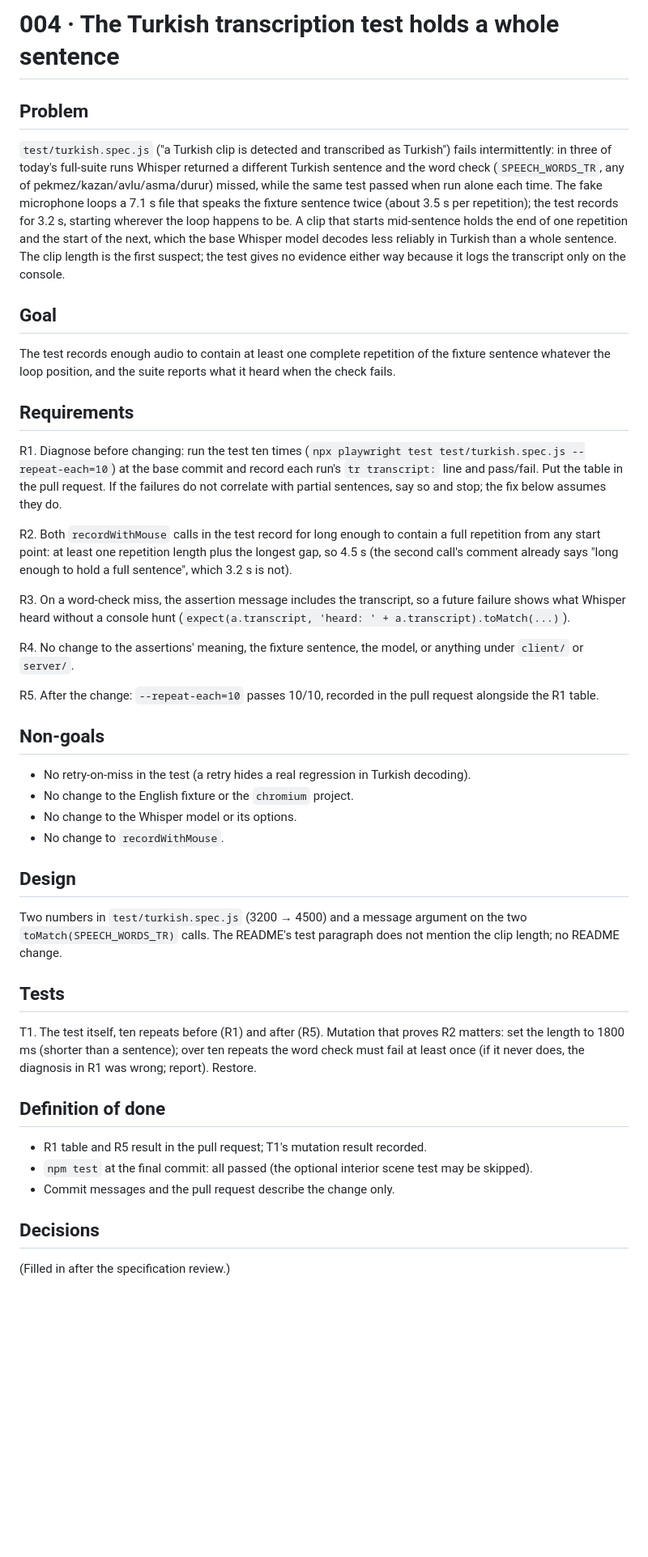
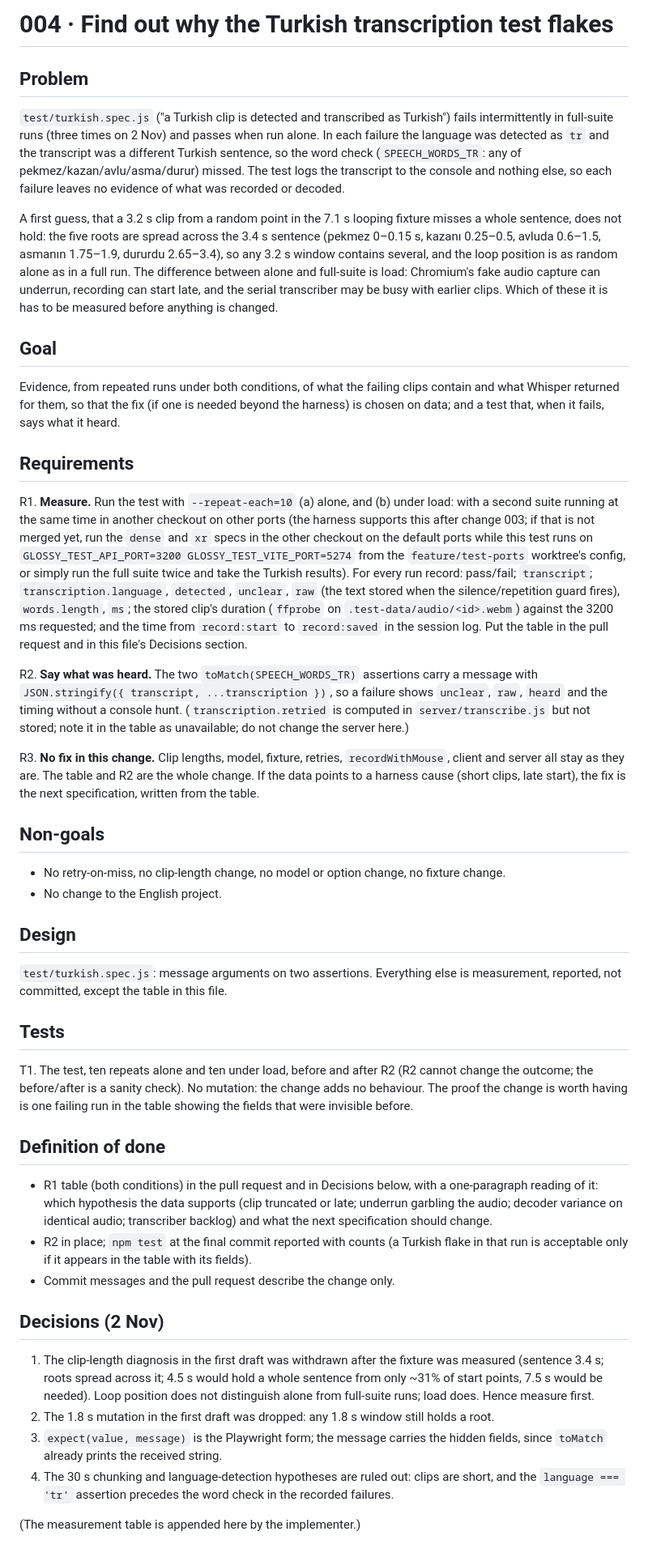
Before and after one commit to ainsleys/glossy-XR, a Markdown page: docs/prd/004-turkish-test-stability.md, the part around the change. Shown at 81% size. Rendered like a GitHub page; blank space fills up the shorter version.

Commit message:
PRD 004: measure the Turkish test's flake before changing it
Co-Authored-By: Claude Fable 5.1 <noreply@anthropic.com>
Claude-Session: https://claude.ai/code/session_01WbK3JQXVHJ7cBHYeoRVKY2

```diff
--- a/docs/prd/004-turkish-test-stability.md
+++ b/docs/prd/004-turkish-test-stability.md
@@ -1,46 +1,47 @@
-# 004 · The Turkish transcription test holds a whole sentence
+# 004 · Find out why the Turkish transcription test flakes
 
 ## Problem
 
-`test/turkish.spec.js` ("a Turkish clip is detected and transcribed as Turkish") fails intermittently: in three of today's full-suite runs Whisper returned a different Turkish sentence and the word check (`SPEECH_WORDS_TR`, any of pekmez/kazan/avlu/asma/durur) missed, while the same test passed when run alone each time. The fake microphone loops a 7.1 s file that speaks the fixture sentence twice (about 3.5 s per repetition); the test records for 3.2 s, starting wherever the loop happens to be. A clip that starts mid-sentence holds the end of one repetition and the start of the next, which the base Whisper model decodes less reliably in Turkish than a whole sentence. The clip length is the first suspect; the test gives no evidence either way because it logs the transcript only on the console.
+`test/turkish.spec.js` ("a Turkish clip is detected and transcribed as Turkish") fails intermittently in full-suite runs (three times on 2 Nov) and passes when run alone. In each failure the language was detected as `tr` and the transcript was a different Turkish sentence, so the word check (`SPEECH_WORDS_TR`: any of pekmez/kazan/avlu/asma/durur) missed. The test logs the transcript to the console and nothing else, so each failure leaves no evidence of what was recorded or decoded.
+
+A first guess, that a 3.2 s clip from a random point in the 7.1 s looping fixture misses a whole sentence, does not hold: the five roots are spread across the 3.4 s sentence (pekmez 0–0.15 s, kazanı 0.25–0.5, avluda 0.6–1.5, asmanın 1.75–1.9, dururdu 2.65–3.4), so any 3.2 s window contains several, and the loop position is as random alone as in a full run. The difference between alone and full-suite is load: Chromium's fake audio capture can underrun, recording can start late, and the serial transcriber may be busy with earlier clips. Which of these it is has to be measured before anything is changed.
 
 ## Goal
 
-The test records enough audio to contain at least one complete repetition of the fixture sentence whatever the loop position, and the suite reports what it heard when the check fails.
+Evidence, from repeated runs under both conditions, of what the failing clips contain and what Whisper returned for them, so that the fix (if one is needed beyond the harness) is chosen on data; and a test that, when it fails, says what it heard.
 
 ## Requirements
 
-R1. Diagnose before changing: run the test ten times (`npx playwright test test/turkish.spec.js --repeat-each=10`) at the base commit and record each run's `tr transcript:` line and pass/fail. Put the table in the pull request. If the failures do not correlate with partial sentences, say so and stop; the fix below assumes they do.
+R1. **Measure.** Run the test with `--repeat-each=10` (a) alone, and (b) under load: with a second suite running at the same time in another checkout on other ports (the harness supports this after change 003; if that is not merged yet, run the `dense` and `xr` specs in the other checkout on the default ports while this test runs on `GLOSSY_TEST_API_PORT=3200 GLOSSY_TEST_VITE_PORT=5274` from the `feature/test-ports` worktree's config, or simply run the full suite twice and take the Turkish results). For every run record: pass/fail; `transcript`; `transcription.language`, `detected`, `unclear`, `raw` (the text stored when the silence/repetition guard fires), `words.length`, `ms`; the stored clip's duration (`ffprobe` on `.test-data/audio/<id>.webm`) against the 3200 ms requested; and the time from `record:start` to `record:saved` in the session log. Put the table in the pull request and in this file's Decisions section.
 
-R2. Both `recordWithMouse` calls in the test record for long enough to contain a full repetition from any start point: at least one repetition length plus the longest gap, so 4.5 s (the second call's comment already says "long enough to hold a full sentence", which 3.2 s is not).
+R2. **Say what was heard.** The two `toMatch(SPEECH_WORDS_TR)` assertions carry a message with `JSON.stringify({ transcript, ...transcription })`, so a failure shows `unclear`, `raw`, `heard` and the timing without a console hunt. (`transcription.retried` is computed in `server/transcribe.js` but not stored; note it in the table as unavailable; do not change the server here.)
 
-R3. On a word-check miss, the assertion message includes the transcript, so a future failure shows what Whisper heard without a console hunt (`expect(a.transcript, 'heard: ' + a.transcript).toMatch(...)`).
-
-R4. No change to the assertions' meaning, the fixture sentence, the model, or anything under `client/` or `server/`.
-
-R5. After the change: `--repeat-each=10` passes 10/10, recorded in the pull request alongside the R1 table.
+R3. **No fix in this change.** Clip lengths, model, fixture, retries, `recordWithMouse`, client and server all stay as they are. The table and R2 are the whole change. If the data points to a harness cause (short clips, late start), the fix is the next specification, written from the table.
 
 ## Non-goals
 
-- No retry-on-miss in the test (a retry hides a real regression in Turkish decoding).
-- No change to the English fixture or the `chromium` project.
-- No change to the Whisper model or its options.
-- No change to `recordWithMouse`.
+- No retry-on-miss, no clip-length change, no model or option change, no fixture change.
+- No change to the English project.
 
 ## Design
 
-Two numbers in `test/turkish.spec.js` (3200 → 4500) and a message argument on the two `toMatch(SPEECH_WORDS_TR)` calls. The README's test paragraph does not mention the clip length; no README change.
+`test/turkish.spec.js`: message arguments on two assertions. Everything else is measurement, reported, not committed, except the table in this file.
 
 ## Tests
 
-T1. The test itself, ten repeats before (R1) and after (R5). Mutation that proves R2 matters: set the length to 1800 ms (shorter than a sentence); over ten repeats the word check must fail at least once (if it never does, the diagnosis in R1 was wrong; report). Restore.
+T1. The test, ten repeats alone and ten under load, before and after R2 (R2 cannot change the outcome; the before/after is a sanity check). No mutation: the change adds no behaviour. The proof the change is worth having is one failing run in the table showing the fields that were invisible before.
 
 ## Definition of done
 
-- R1 table and R5 result in the pull request; T1's mutation result recorded.
-- `npm test` at the final commit: all passed (the optional interior scene test may be skipped).
+- R1 table (both conditions) in the pull request and in Decisions below, with a one-paragraph reading of it: which hypothesis the data supports (clip truncated or late; underrun garbling the audio; decoder variance on identical audio; transcriber backlog) and what the next specification should change.
+- R2 in place; `npm test` at the final commit reported with counts (a Turkish flake in that run is acceptable only if it appears in the table with its fields).
 - Commit messages and the pull request describe the change only.
 
-## Decisions
+## Decisions (2 Nov)
 
-(Filled in after the specification review.)
+1. The clip-length diagnosis in the first draft was withdrawn after the fixture was measured (sentence 3.4 s; roots spread across it; 4.5 s would hold a whole sentence from only ~31% of start points, 7.5 s would be needed). Loop position does not distinguish alone from full-suite runs; load does. Hence measure first.
+2. The 1.8 s mutation in the first draft was dropped: any 1.8 s window still holds a root.
+3. `expect(value, message)` is the Playwright form; the message carries the hidden fields, since `toMatch` already prints the received string.
+4. The 30 s chunking and language-detection hypotheses are ruled out: clips are short, and the `language === 'tr'` assertion precedes the word check in the recorded failures.
+
+(The measurement table is appended here by the implementer.)
```
